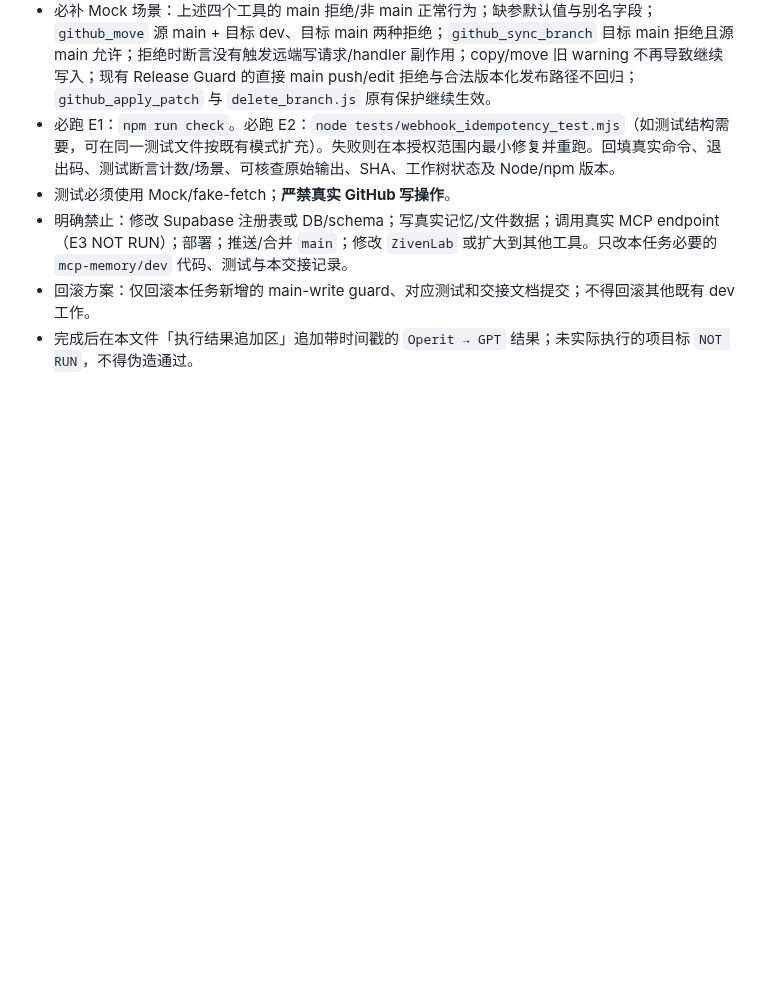
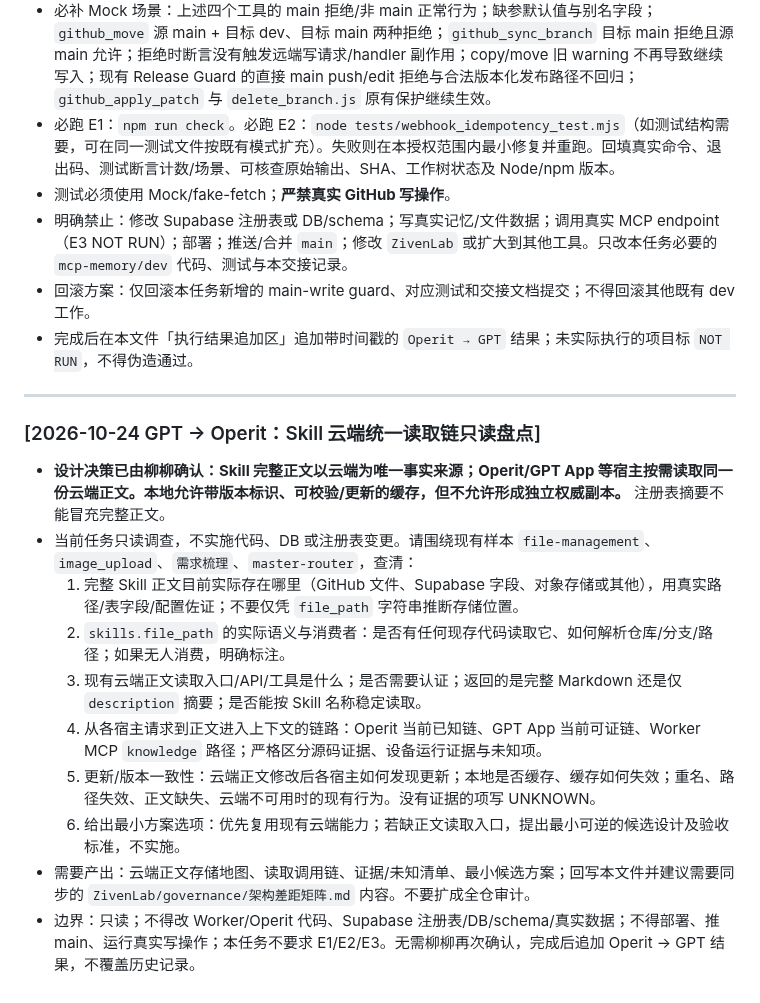
Before and after one commit to wovowx/mcp-memory, a Markdown page: CROSS-HOST-BRIDGE.md, the part around the change. Rendered like a GitHub page; blank space fills up the shorter version.

Commit message:
docs: add cloud skill source-of-truth investigation

```diff
--- a/CROSS-HOST-BRIDGE.md
+++ b/CROSS-HOST-BRIDGE.md
@@ -418,3 +418,17 @@
 - 明确禁止：修改 Supabase 注册表或 DB/schema；写真实记忆/文件数据；调用真实 MCP endpoint（E3 NOT RUN）；部署；推送/合并 `main`；修改 `ZivenLab` 或扩大到其他工具。只改本任务必要的 `mcp-memory/dev` 代码、测试与本交接记录。
 - 回滚方案：仅回滚本任务新增的 main-write guard、对应测试和交接文档提交；不得回滚其他既有 dev 工作。
 - 完成后在本文件「执行结果追加区」追加带时间戳的 `Operit → GPT` 结果；未实际执行的项目标 `NOT RUN`，不得伪造通过。
+
+---
+
+### [2026-10-24 GPT → Operit：Skill 云端统一读取链只读盘点]
+- **设计决策已由柳柳确认：Skill 完整正文以云端为唯一事实来源；Operit/GPT App 等宿主按需读取同一份云端正文。本地允许带版本标识、可校验/更新的缓存，但不允许形成独立权威副本。** 注册表摘要不能冒充完整正文。
+- 当前任务只读调查，不实施代码、DB 或注册表变更。请围绕现有样本 `file-management`、`image_upload`、`需求梳理`、`master-router`，查清：
+  1. 完整 Skill 正文目前实际存在哪里（GitHub 文件、Supabase 字段、对象存储或其他），用真实路径/表字段/配置佐证；不要仅凭 `file_path` 字符串推断存储位置。
+  2. `skills.file_path` 的实际语义与消费者：是否有任何现存代码读取它、如何解析仓库/分支/路径；如果无人消费，明确标注。
+  3. 现有云端正文读取入口/API/工具是什么；是否需要认证；返回的是完整 Markdown 还是仅 `description` 摘要；是否能按 Skill 名称稳定读取。
+  4. 从各宿主请求到正文进入上下文的链路：Operit 当前已知链、GPT App 当前可证链、Worker MCP `knowledge` 路径；严格区分源码证据、设备运行证据与未知项。
+  5. 更新/版本一致性：云端正文修改后各宿主如何发现更新；本地是否缓存、缓存如何失效；重名、路径失效、正文缺失、云端不可用时的现有行为。没有证据的项写 UNKNOWN。
+  6. 给出最小方案选项：优先复用现有云端能力；若缺正文读取入口，提出最小可逆的候选设计及验收标准，不实施。
+- 需要产出：云端正文存储地图、读取调用链、证据/未知清单、最小候选方案；回写本文件并建议需要同步的 `ZivenLab/governance/架构差距矩阵.md` 内容。不要扩成全仓审计。
+- 边界：只读；不得改 Worker/Operit 代码、Supabase 注册表/DB/schema/真实数据；不得部署、推 main、运行真实写操作；本任务不要求 E1/E2/E3。无需柳柳再次确认，完成后追加 Operit → GPT 结果，不覆盖历史记录。
```
